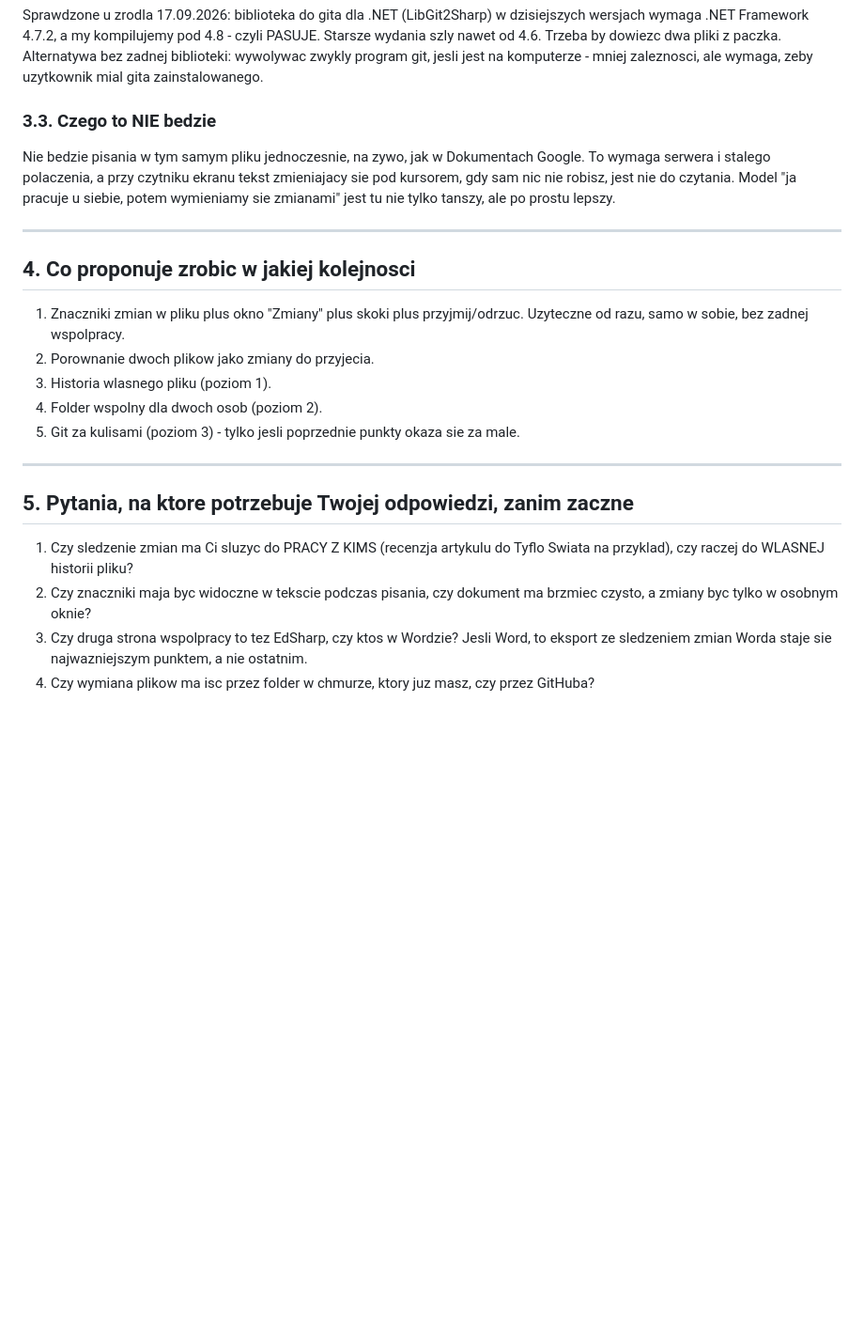
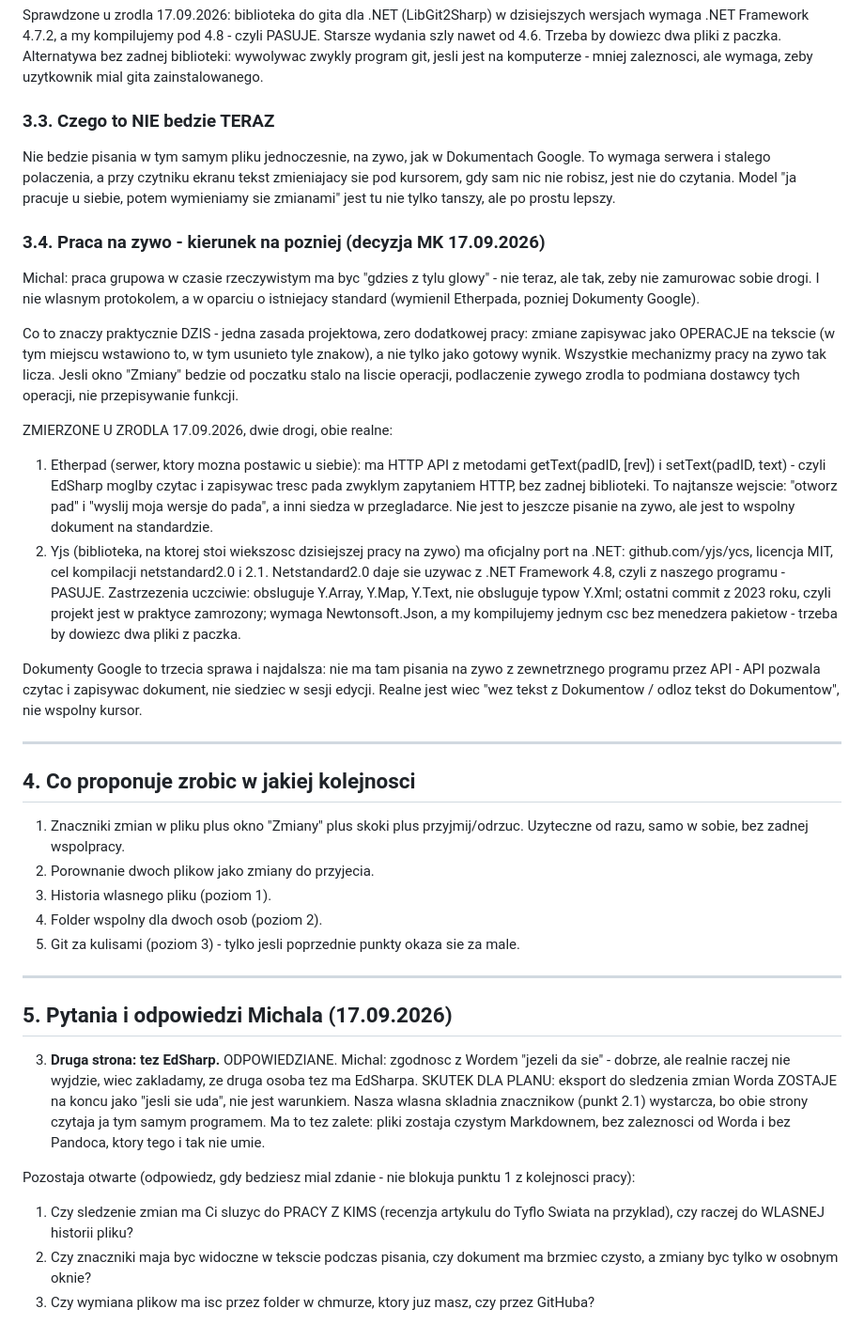
Before and after one commit to michalkasperczak/EdSharpNG, a Markdown page: docs/SLEDZENIE-ZMIAN-I-WSPOLNA-PRACA.md, the part around the change. Shown at 94% size. GitHub-like rendering; blank space fills up the shorter version.

Commit message:
Sledzenie zmian: decyzja MK - druga strona to EdSharp; praca na zywo jako kierunek na pozniej (Etherpad HTTP API, port Yjs na .NET)

```diff
--- a/docs/SLEDZENIE-ZMIAN-I-WSPOLNA-PRACA.md
+++ b/docs/SLEDZENIE-ZMIAN-I-WSPOLNA-PRACA.md
@@ -146,13 +146,49 @@ z paczka. Alternatywa bez zadnej biblioteki: wywolywac zwykly program git,
 jesli jest na komputerze - mniej zaleznosci, ale wymaga, zeby uzytkownik mial
 gita zainstalowanego.
 
-### 3.3. Czego to NIE bedzie
+### 3.3. Czego to NIE bedzie TERAZ
 
 Nie bedzie pisania w tym samym pliku jednoczesnie, na zywo, jak w Dokumentach
 Google. To wymaga serwera i stalego polaczenia, a przy czytniku ekranu tekst
 zmieniajacy sie pod kursorem, gdy sam nic nie robisz, jest nie do czytania.
 Model "ja pracuje u siebie, potem wymieniamy sie zmianami" jest tu nie tylko
 tanszy, ale po prostu lepszy.
+
+### 3.4. Praca na zywo - kierunek na pozniej (decyzja MK 17.09.2026)
+
+Michal: praca grupowa w czasie rzeczywistym ma byc "gdzies z tylu glowy" -
+nie teraz, ale tak, zeby nie zamurowac sobie drogi. I nie wlasnym protokolem,
+a w oparciu o istniejacy standard (wymienil Etherpada, pozniej Dokumenty
+Google).
+
+Co to znaczy praktycznie DZIS - jedna zasada projektowa, zero dodatkowej pracy:
+zmiane zapisywac jako OPERACJE na tekscie (w tym miejscu wstawiono to, w tym
+usunieto tyle znakow), a nie tylko jako gotowy wynik. Wszystkie mechanizmy
+pracy na zywo tak licza. Jesli okno "Zmiany" bedzie od poczatku stalo na
+liscie operacji, podlaczenie zywego zrodla to podmiana dostawcy tych operacji,
+nie przepisywanie funkcji.
+
+ZMIERZONE U ZRODLA 17.09.2026, dwie drogi, obie realne:
+
+1. Etherpad (serwer, ktory mozna postawic u siebie): ma HTTP API z metodami
+   getText(padID, [rev]) i setText(padID, text) - czyli EdSharp moglby czytac
+   i zapisywac tresc pada zwyklym zapytaniem HTTP, bez zadnej biblioteki.
+   To najtansze wejscie: "otworz pad" i "wyslij moja wersje do pada", a inni
+   siedza w przegladarce. Nie jest to jeszcze pisanie na zywo, ale jest to
+   wspolny dokument na standardzie.
+2. Yjs (biblioteka, na ktorej stoi wiekszosc dzisiejszej pracy na zywo) ma
+   oficjalny port na .NET: github.com/yjs/ycs, licencja MIT, cel kompilacji
+   netstandard2.0 i 2.1. Netstandard2.0 daje sie uzywac z .NET Framework 4.8,
+   czyli z naszego programu - PASUJE. Zastrzezenia uczciwie: obsluguje
+   Y.Array, Y.Map, Y.Text, nie obsluguje typow Y.Xml; ostatni commit z 2023
+   roku, czyli projekt jest w praktyce zamrozony; wymaga Newtonsoft.Json,
+   a my kompilujemy jednym csc bez menedzera pakietow - trzeba by dowiezc
+   dwa pliki z paczka.
+
+Dokumenty Google to trzecia sprawa i najdalsza: nie ma tam pisania na zywo
+z zewnetrznego programu przez API - API pozwala czytac i zapisywac dokument,
+nie siedziec w sesji edycji. Realne jest wiec "wez tekst z Dokumentow / odloz
+tekst do Dokumentow", nie wspolny kursor.
 
 ---
 
@@ -167,14 +203,23 @@ tanszy, ale po prostu lepszy.
 
 ---
 
-## 5. Pytania, na ktore potrzebuje Twojej odpowiedzi, zanim zaczne
+## 5. Pytania i odpowiedzi Michala (17.09.2026)
+
+3. **Druga strona: tez EdSharp.** ODPOWIEDZIANE. Michal: zgodnosc z Wordem
+   "jezeli da sie" - dobrze, ale realnie raczej nie wyjdzie, wiec zakladamy,
+   ze druga osoba tez ma EdSharpa. SKUTEK DLA PLANU: eksport do sledzenia
+   zmian Worda ZOSTAJE na koncu jako "jesli sie uda", nie jest warunkiem.
+   Nasza wlasna skladnia znacznikow (punkt 2.1) wystarcza, bo obie strony
+   czytaja ja tym samym programem. Ma to tez zalete: pliki zostaja czystym
+   Markdownem, bez zaleznosci od Worda i bez Pandoca, ktory tego i tak
+   nie umie.
+
+Pozostaja otwarte (odpowiedz, gdy bedziesz mial zdanie - nie blokuja punktu 1
+z kolejnosci pracy):
 
 1. Czy sledzenie zmian ma Ci sluzyc do PRACY Z KIMS (recenzja artykulu do Tyflo
    Swiata na przyklad), czy raczej do WLASNEJ historii pliku?
 2. Czy znaczniki maja byc widoczne w tekscie podczas pisania, czy dokument ma
    brzmiec czysto, a zmiany byc tylko w osobnym oknie?
-3. Czy druga strona wspolpracy to tez EdSharp, czy ktos w Wordzie? Jesli Word,
-   to eksport ze sledzeniem zmian Worda staje sie najwazniejszym punktem, a nie
-   ostatnim.
 4. Czy wymiana plikow ma isc przez folder w chmurze, ktory juz masz, czy przez
    GitHuba?
```
